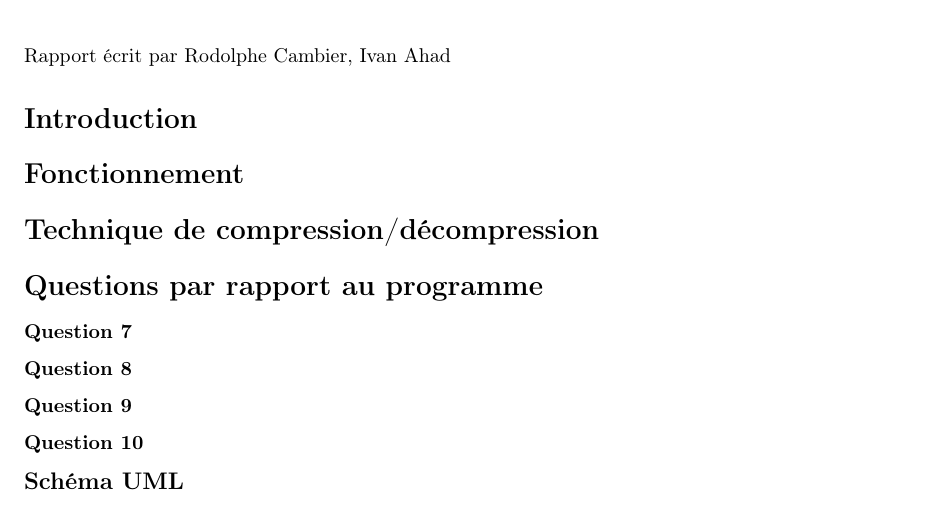
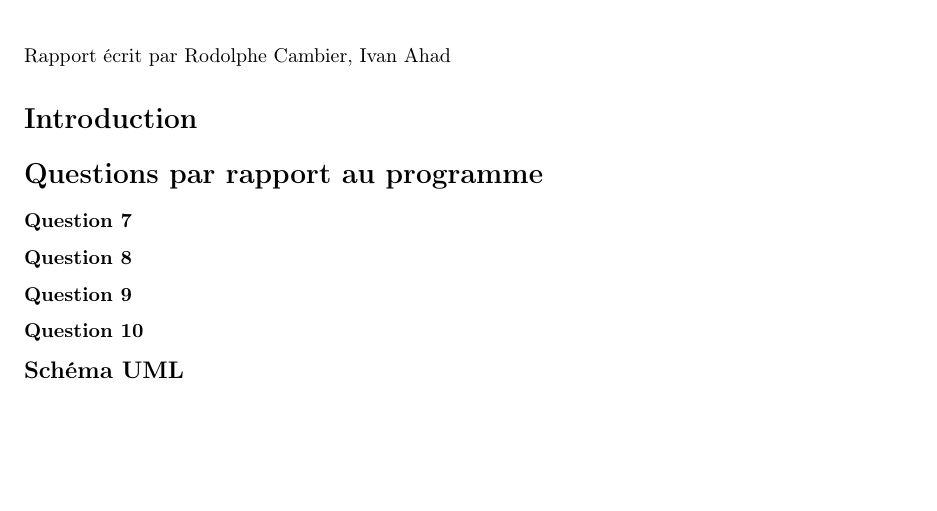
Before and after one commit to grynczel/Missions, a LaTeX document (m5/Partie2/RapportM5.tex): part of the page, cut so that both start at the same text. Compiled offline with pdfLaTeX.

Commit message:
correction

```diff
--- a/m5/Partie2/RapportM5.tex
+++ b/m5/Partie2/RapportM5.tex
@@ -61,19 +61,12 @@ Rapport écrit par Rodolphe Cambier, Ivan Ahad
 \section*{Introduction}
 
 
-\section*{Fonctionnement}
-
-
-\section*{Technique de compression/décompression}
-
-
 \section*{Questions par rapport au programme}
 
 \subsubsection*{Question 7}
 
 
 \subsubsection*{Question 8}
-
 
 \subsubsection*{Question 9}
 
```
Also changed, not shown: m5/Partie2/RapportM5.pdf.
